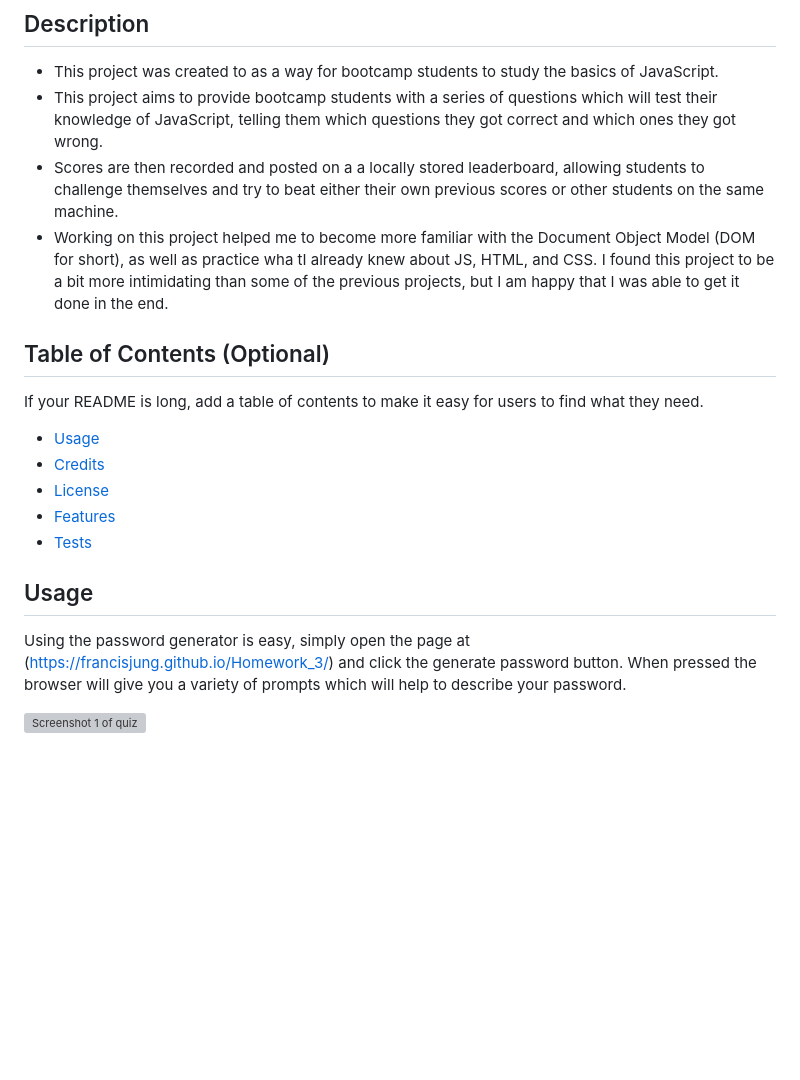
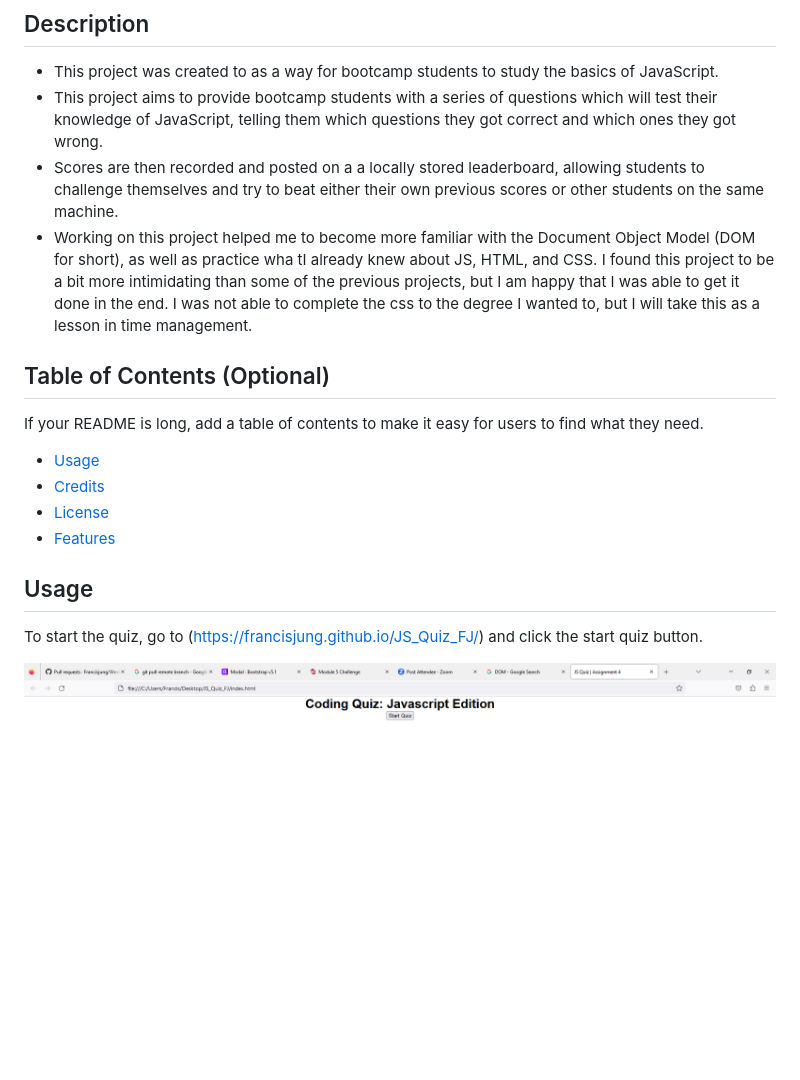
Before and after one commit to Francisjung/JS_Quiz_FJ, a Markdown page: README.md, the part around one of its changes. Drawn GitHub-style; blank space fills up the shorter version; grey boxes are pictures that could not be loaded.

```diff
--- a/README.md
+++ b/README.md
@@ -5,7 +5,7 @@
 - This project was created to as a way for bootcamp students to study the basics of JavaScript.
 - This project aims to provide bootcamp students with a series of questions which will test their knowledge of JavaScript, telling them which questions they got correct and which ones they got wrong.
 - Scores are then recorded and posted on a a locally stored leaderboard, allowing students to challenge themselves and try to beat either their own previous scores or other students on the same machine.
-- Working on this project helped me to become more familiar with the Document Object Model (DOM for short), as well as practice wha tI already knew about JS, HTML, and CSS. I found this project to be a bit more intimidating than some of the previous projects, but I am happy that I was able to get it done in the end.
+- Working on this project helped me to become more familiar with the Document Object Model (DOM for short), as well as practice wha tI already knew about JS, HTML, and CSS. I found this project to be a bit more intimidating than some of the previous projects, but I am happy that I was able to get it done in the end. I was not able to complete the css to the degree I wanted to, but I will take this as a lesson in time management.
 
 ## Table of Contents (Optional)
 
@@ -15,11 +15,10 @@ If your README is long, add a table of contents to make it easy for users to fin
 - [Credits](#credits)
 - [License](#license)
 - [Features](#features)
-- [Tests](#tests)
 
 ## Usage
 
-Using the password generator is easy, simply open the page at (https://francisjung.github.io/Homework_3/) and click the generate password button. When pressed the browser will give you a variety of prompts which will help to describe your password.
+To start the quiz, go to (https://francisjung.github.io/JS_Quiz_FJ/) and click the start quiz button.
 
-![Screenshot 1 of quiz](https://raw.githubusercontent.com/Francisjung/JS_Quiz_FJ/)
+![Screenshot 1 of quiz](https://raw.githubusercontent.com/Francisjung/JS_Quiz_FJ/main/assets/h4-screenshot.PNG)
 
```
Also changed, not shown: other parts of README.md (+16 -44 lines).
